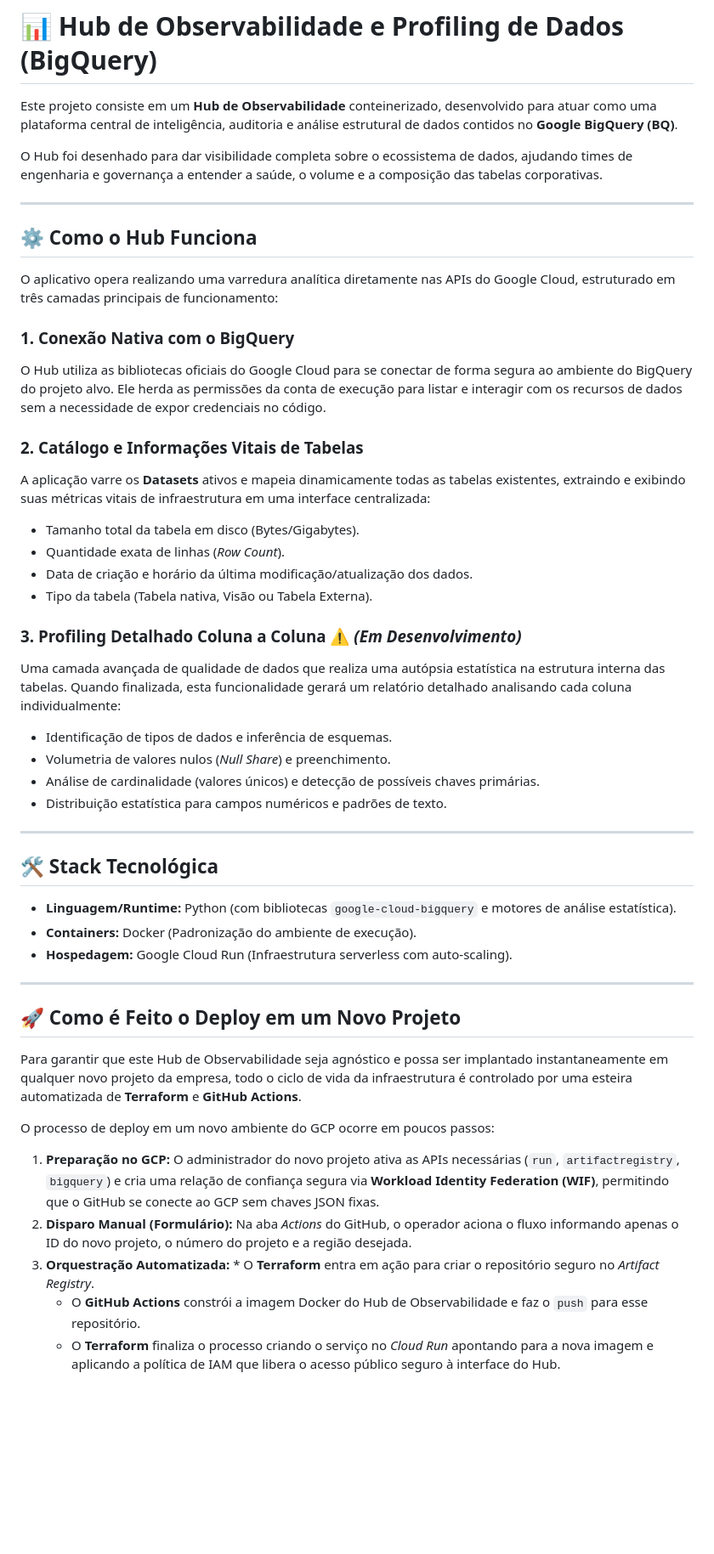
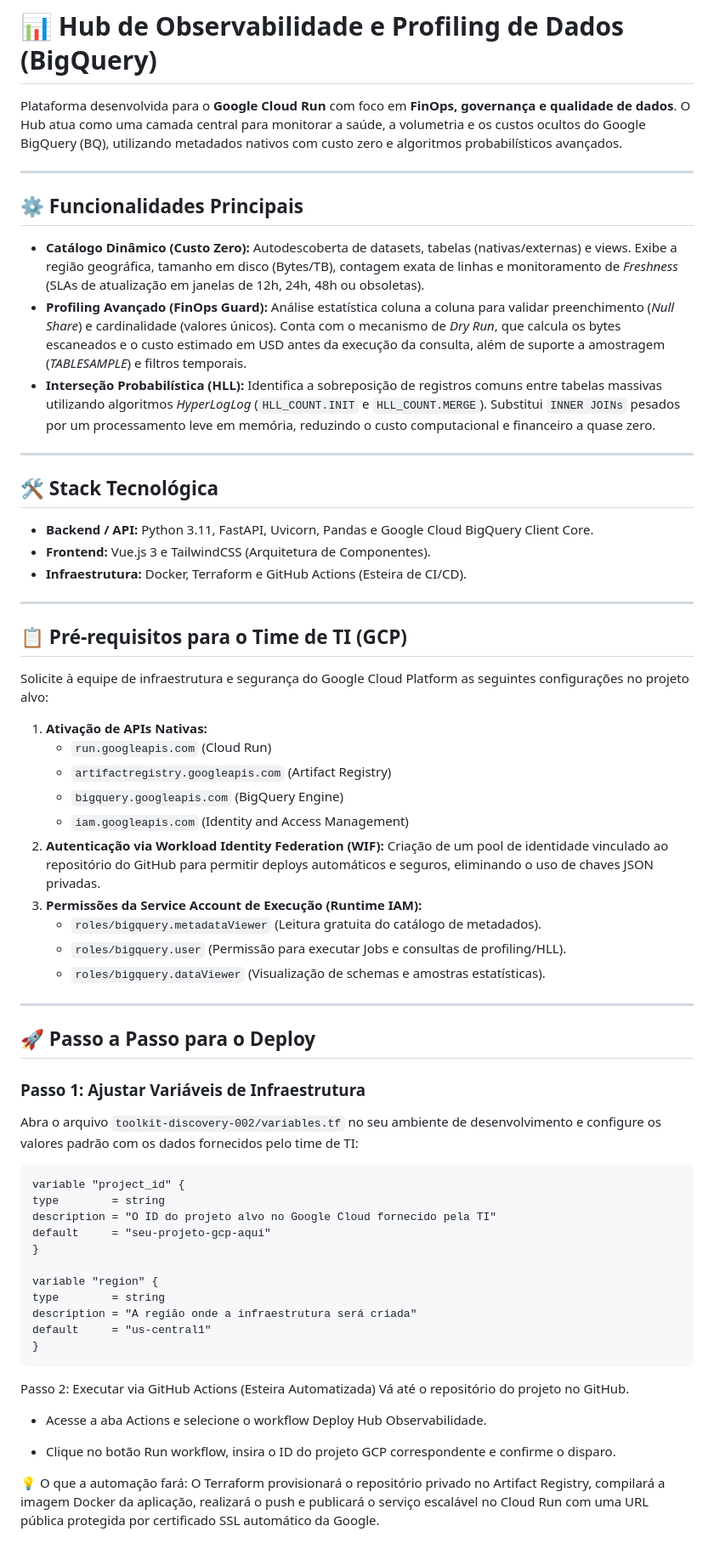
Before and after one commit to Matheus-Fuzati-de-Carvalho/toolkit-discovery-002, a Markdown page: README.md, the part around the change. Shown at 85% size. Rendered like a GitHub page; blank space fills up the shorter version.

Commit message:
Revise README com detalhes sobre o Hub de Observabilidade
Atualiza a descrição do projeto e adiciona seções sobre funcionalidades principais e pré-requisitos para o time de TI.

```diff
--- a/README.md
+++ b/README.md
@@ -1,50 +1,66 @@
 # 📊 Hub de Observabilidade e Profiling de Dados (BigQuery)
 
-Este projeto consiste em um **Hub de Observabilidade** conteinerizado, desenvolvido para atuar como uma plataforma central de inteligência, auditoria e análise estrutural de dados contidos no **Google BigQuery (BQ)**.
-
-O Hub foi desenhado para dar visibilidade completa sobre o ecossistema de dados, ajudando times de engenharia e governança a entender a saúde, o volume e a composição das tabelas corporativas.
+Plataforma desenvolvida para o **Google Cloud Run** com foco em **FinOps, governança e qualidade de dados**. O Hub atua como uma camada central para monitorar a saúde, a volumetria e os custos ocultos do Google BigQuery (BQ), utilizando metadados nativos com custo zero e algoritmos probabilísticos avançados.
 
 ---
 
-## ⚙️ Como o Hub Funciona
+## ⚙️ Funcionalidades Principais
 
-O aplicativo opera realizando uma varredura analítica diretamente nas APIs do Google Cloud, estruturado em três camadas principais de funcionamento:
-
-### 1. Conexão Nativa com o BigQuery
-O Hub utiliza as bibliotecas oficiais do Google Cloud para se conectar de forma segura ao ambiente do BigQuery do projeto alvo. Ele herda as permissões da conta de execução para listar e interagir com os recursos de dados sem a necessidade de expor credenciais no código.
-
-### 2. Catálogo e Informações Vitais de Tabelas
-A aplicação varre os **Datasets** ativos e mapeia dinamicamente todas as tabelas existentes, extraindo e exibindo suas métricas vitais de infraestrutura em uma interface centralizada:
-* Tamanho total da tabela em disco (Bytes/Gigabytes).
-* Quantidade exata de linhas (*Row Count*).
-* Data de criação e horário da última modificação/atualização dos dados.
-* Tipo da tabela (Tabela nativa, Visão ou Tabela Externa).
-
-### 3. Profiling Detalhado Coluna a Coluna ⚠️ *(Em Desenvolvimento)*
-Uma camada avançada de qualidade de dados que realiza uma autópsia estatística na estrutura interna das tabelas. Quando finalizada, esta funcionalidade gerará um relatório detalhado analisando cada coluna individualmente:
-* Identificação de tipos de dados e inferência de esquemas.
-* Volumetria de valores nulos (*Null Share*) e preenchimento.
-* Análise de cardinalidade (valores únicos) e detecção de possíveis chaves primárias.
-* Distribuição estatística para campos numéricos e padrões de texto.
+* **Catálogo Dinâmico (Custo Zero):** Autodescoberta de datasets, tabelas (nativas/externas) e views. Exibe a região geográfica, tamanho em disco (Bytes/TB), contagem exata de linhas e monitoramento de *Freshness* (SLAs de atualização em janelas de 12h, 24h, 48h ou obsoletas).
+* **Profiling Avançado (FinOps Guard):** Análise estatística coluna a coluna para validar preenchimento (*Null Share*) e cardinalidade (valores únicos). Conta com o mecanismo de *Dry Run*, que calcula os bytes escaneados e o custo estimado em USD antes da execução da consulta, além de suporte a amostragem (*TABLESAMPLE*) e filtros temporais.
+* **Interseção Probabilística (HLL):** Identifica a sobreposição de registros comuns entre tabelas massivas utilizando algoritmos *HyperLogLog* (`HLL_COUNT.INIT` e `HLL_COUNT.MERGE`). Substitui `INNER JOINs` pesados por um processamento leve em memória, reduzindo o custo computacional e financeiro a quase zero.
 
 ---
 
 ## 🛠️ Stack Tecnológica
 
-* **Linguagem/Runtime:** Python (com bibliotecas `google-cloud-bigquery` e motores de análise estatística).
-* **Containers:** Docker (Padronização do ambiente de execução).
-* **Hospedagem:** Google Cloud Run (Infraestrutura serverless com auto-scaling).
+* **Backend / API:** Python 3.11, FastAPI, Uvicorn, Pandas e Google Cloud BigQuery Client Core.
+* **Frontend:** Vue.js 3 e TailwindCSS (Arquitetura de Componentes).
+* **Infraestrutura:** Docker, Terraform e GitHub Actions (Esteira de CI/CD).
 
 ---
 
-## 🚀 Como é Feito o Deploy em um Novo Projeto
+## 📋 Pré-requisitos para o Time de TI (GCP)
 
-Para garantir que este Hub de Observabilidade seja agnóstico e possa ser implantado instantaneamente em qualquer novo projeto da empresa, todo o ciclo de vida da infraestrutura é controlado por uma esteira automatizada de **Terraform** e **GitHub Actions**.
+Solicite à equipe de infraestrutura e segurança do Google Cloud Platform as seguintes configurações no projeto alvo:
 
-O processo de deploy em um novo ambiente do GCP ocorre em poucos passos:
+1.  **Ativação de APIs Nativas:**
+    * `run.googleapis.com` (Cloud Run)
+    * `artifactregistry.googleapis.com` (Artifact Registry)
+    * `bigquery.googleapis.com` (BigQuery Engine)
+    * `iam.googleapis.com` (Identity and Access Management)
+2.  **Autenticação via Workload Identity Federation (WIF):** Criação de um pool de identidade vinculado ao repositório do GitHub para permitir deploys automáticos e seguros, eliminando o uso de chaves JSON privadas.
+3.  **Permissões da Service Account de Execução (Runtime IAM):**
+    * `roles/bigquery.metadataViewer` (Leitura gratuita do catálogo de metadados).
+    * `roles/bigquery.user` (Permissão para executar Jobs e consultas de profiling/HLL).
+    * `roles/bigquery.dataViewer` (Visualização de schemas e amostras estatísticas).
 
-1. **Preparação no GCP:** O administrador do novo projeto ativa as APIs necessárias (`run`, `artifactregistry`, `bigquery`) e cria uma relação de confiança segura via **Workload Identity Federation (WIF)**, permitindo que o GitHub se conecte ao GCP sem chaves JSON fixas.
-2. **Disparo Manual (Formulário):** Na aba *Actions* do GitHub, o operador aciona o fluxo informando apenas o ID do novo projeto, o número do projeto e a região desejada.
-3. **Orquestração Automatizada:** * O **Terraform** entra em ação para criar o repositório seguro no *Artifact Registry*.
-   * O **GitHub Actions** constrói a imagem Docker do Hub de Observabilidade e faz o `push` para esse repositório.
-   * O **Terraform** finaliza o processo criando o serviço no *Cloud Run* apontando para a nova imagem e aplicando a política de IAM que libera o acesso público seguro à interface do Hub.
+---
+
+## 🚀 Passo a Passo para o Deploy
+
+### Passo 1: Ajustar Variáveis de Infraestrutura
+
+Abra o arquivo `toolkit-discovery-002/variables.tf` no seu ambiente de desenvolvimento e configure os valores padrão com os dados fornecidos pelo time de TI:
+
+    variable "project_id" {
+    type        = string
+    description = "O ID do projeto alvo no Google Cloud fornecido pela TI"
+    default     = "seu-projeto-gcp-aqui"
+    }
+
+    variable "region" {
+    type        = string
+    description = "A região onde a infraestrutura será criada"
+    default     = "us-central1"
+    }
+
+
+Passo 2: Executar via GitHub Actions (Esteira Automatizada)
+Vá até o repositório do projeto no GitHub.
+
+ * Acesse a aba Actions e selecione o workflow Deploy Hub Observabilidade.
+
+  * Clique no botão Run workflow, insira o ID do projeto GCP correspondente e confirme o disparo.
+
+  💡 O que a automação fará: O Terraform provisionará o repositório privado no Artifact Registry, compilará a imagem Docker da aplicação, realizará o push e publicará o serviço escalável no Cloud Run com uma URL pública protegida por certificado SSL automático da Google.
```
